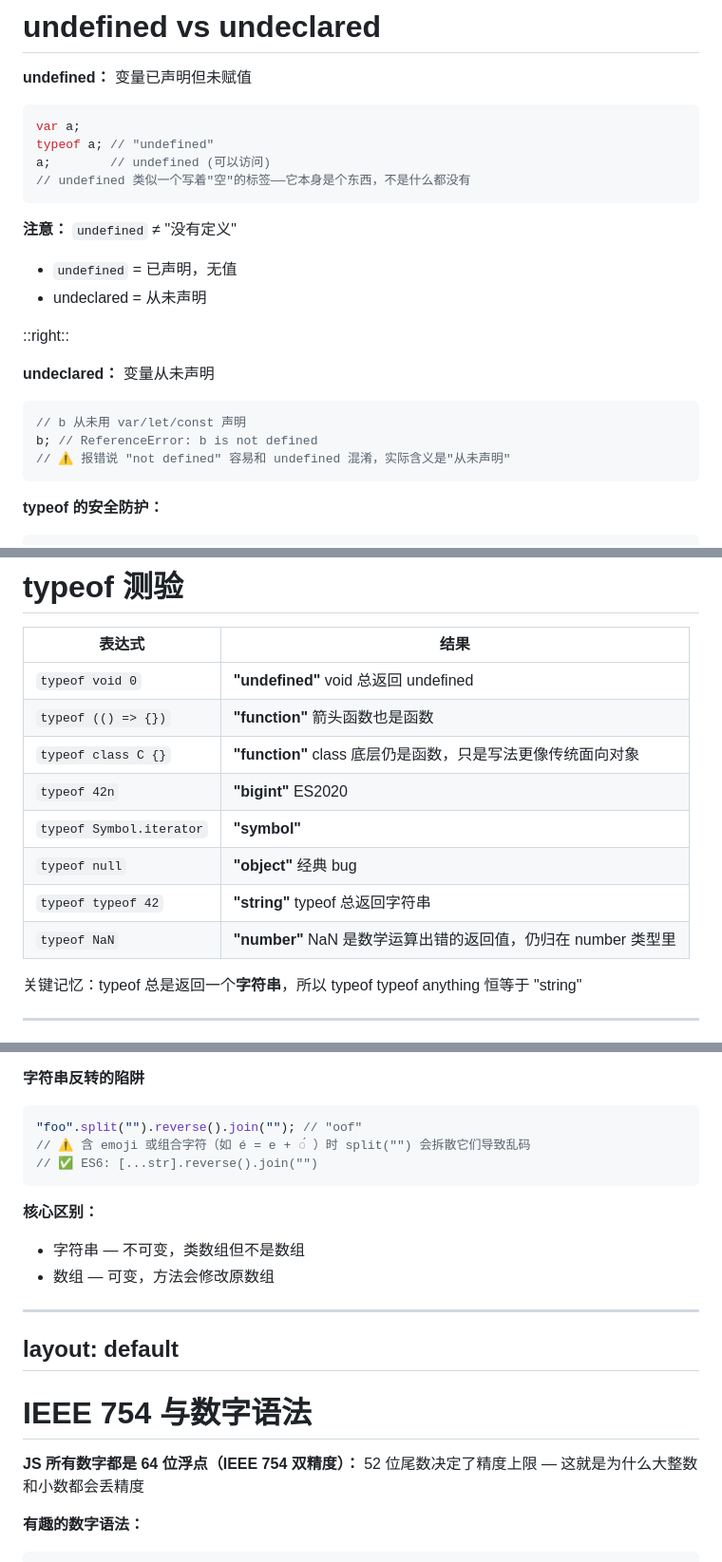
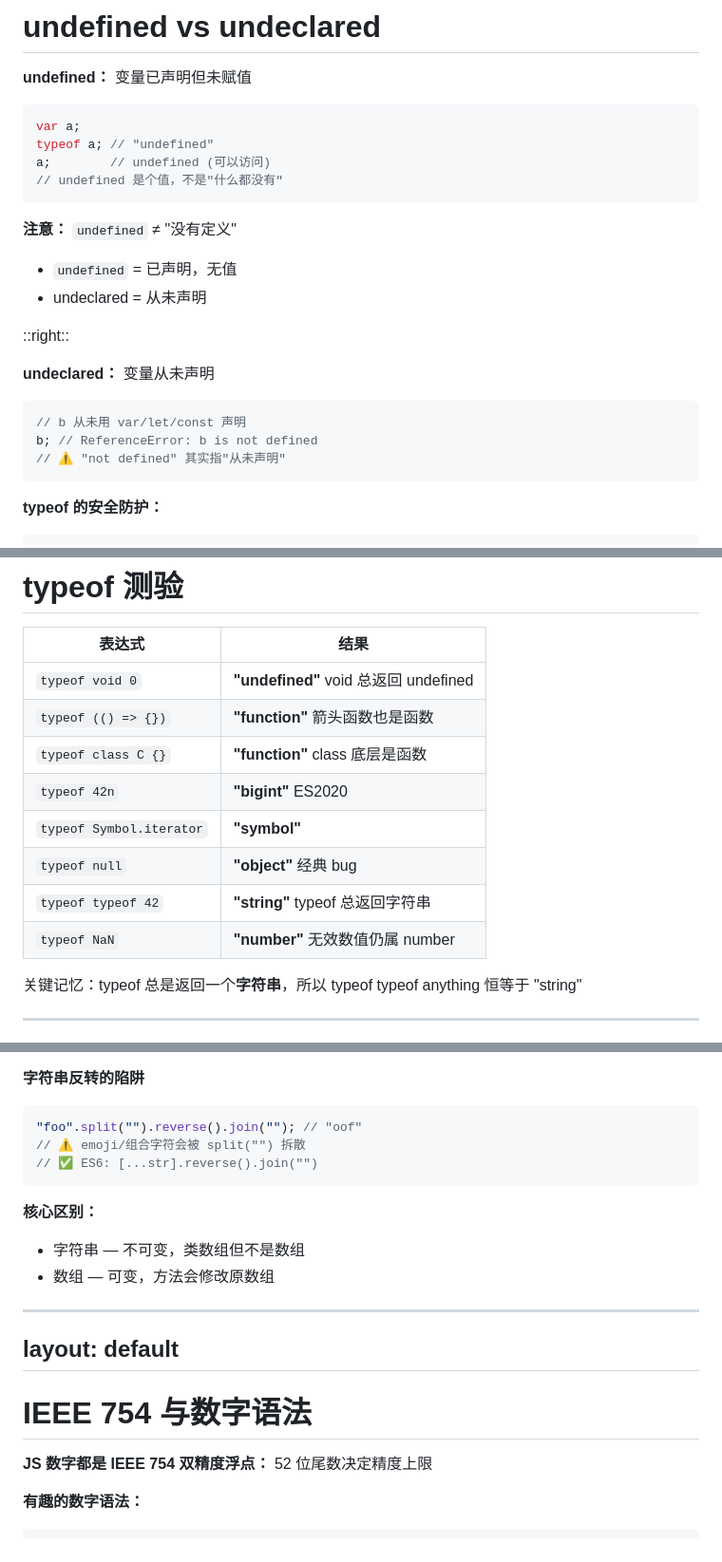
Before and after one commit to wuxudongxd/slidev-ydkjs-types, a Markdown page: slides.md, 3 parts joined by grey strips. Shown at 95% size. Drawn GitHub-style.

````diff
--- a/slides.md
+++ b/slides.md
@@ -196,7 +196,7 @@ layoutClass: gap-4
 var a;
 typeof a; // "undefined"
 a;        // undefined (可以访问)
-// undefined 类似一个写着"空"的标签——它本身是个东西，不是什么都没有
+// undefined 是个值，不是"什么都没有"
 ```
 
 <v-click>
@@ -222,7 +222,7 @@ a;        // undefined (可以访问)
 ```javascript {monaco}
 // b 从未用 var/let/const 声明
 b; // ReferenceError: b is not defined
-// ⚠️ 报错说 "not defined" 容易和 undefined 混淆，实际含义是"从未声明"
+// ⚠️ "not defined" 其实指"从未声明"
 ```
 
 <v-click>
@@ -289,12 +289,12 @@ layout: default
 |--------|------|
 | `typeof void 0` | <v-click>**"undefined"** void 总返回 undefined</v-click> |
 | `typeof (() => {})` | <v-click>**"function"** 箭头函数也是函数</v-click> |
-| `typeof class C {}` | <v-click>**"function"** class 底层仍是函数，只是写法更像传统面向对象</v-click> |
+| `typeof class C {}` | <v-click>**"function"** class 底层是函数</v-click> |
 | `typeof 42n` | <v-click>**"bigint"** ES2020</v-click> |
 | `typeof Symbol.iterator` | <v-click>**"symbol"**</v-click> |
 | `typeof null` | <v-click>**"object"** 经典 bug</v-click> |
 | `typeof typeof 42` | <v-click>**"string"** typeof 总返回字符串</v-click> |
-| `typeof NaN` | <v-click>**"number"** NaN 是数学运算出错的返回值，仍归在 number 类型里</v-click> |
+| `typeof NaN` | <v-click>**"number"** 无效数值仍属 number</v-click> |
 
 </div>
 
@@ -434,7 +434,7 @@ a.toUpperCase(); // "FOO"  a; // 仍是 "foo"
 
 ```javascript {monaco}
 "foo".split("").reverse().join(""); // "oof"
-// ⚠️ 含 emoji 或组合字符（如 é = e + ◌́ ）时 split("") 会拆散它们导致乱码
+// ⚠️ emoji/组合字符会被 split("") 拆散
 // ✅ ES6: [...str].reverse().join("")
 ```
 
@@ -460,7 +460,7 @@ layout: default
 
 <div class="text-sm">
 
-**JS 所有数字都是 64 位浮点（IEEE 754 双精度）：** 52 位尾数决定了精度上限 — 这就是为什么大整数和小数都会丢精度
+**JS 数字都是 IEEE 754 双精度浮点：** 52 位尾数决定精度上限
 
 **有趣的数字语法：**
 
````
Also changed, not shown: other parts of slides.md (+18 -17 lines).
